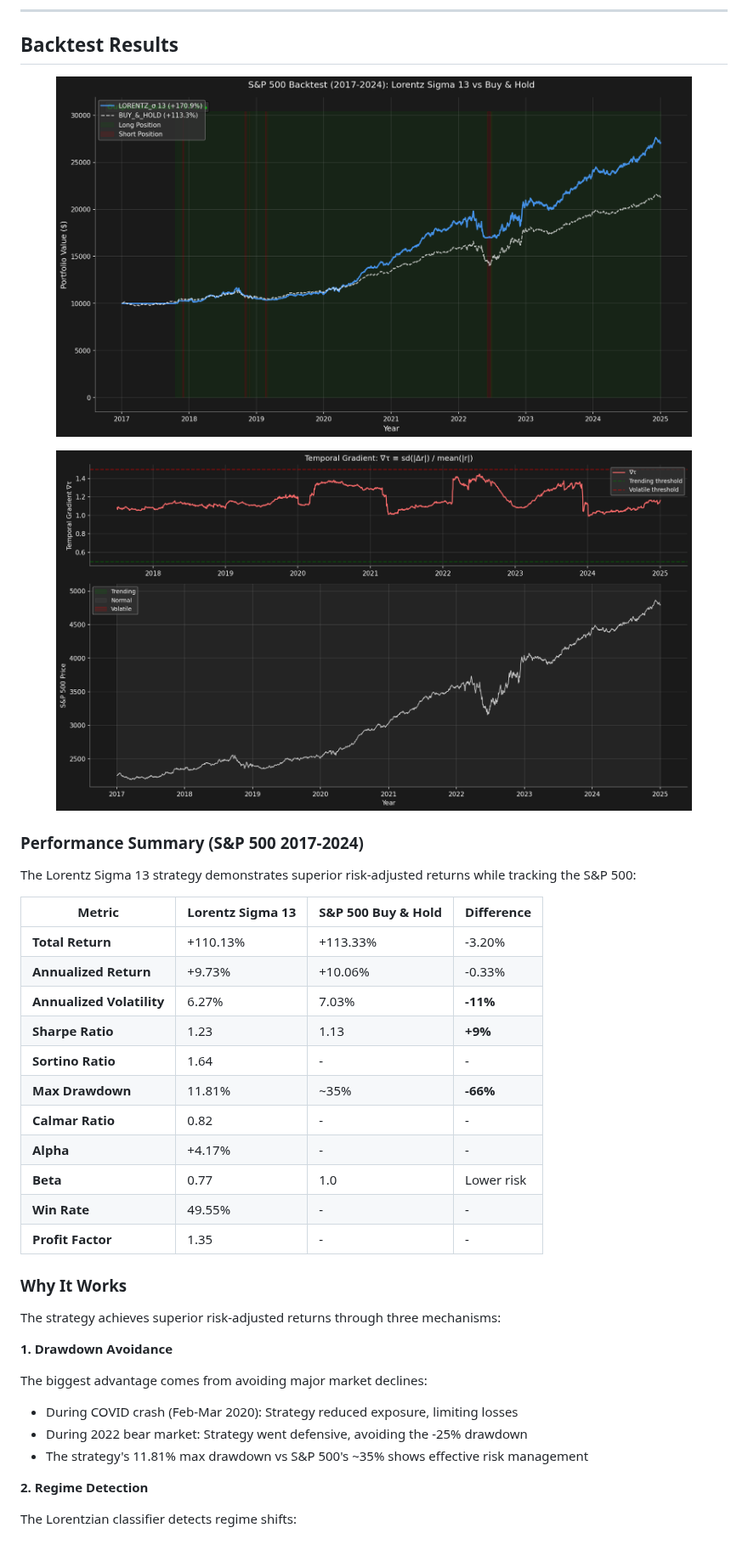
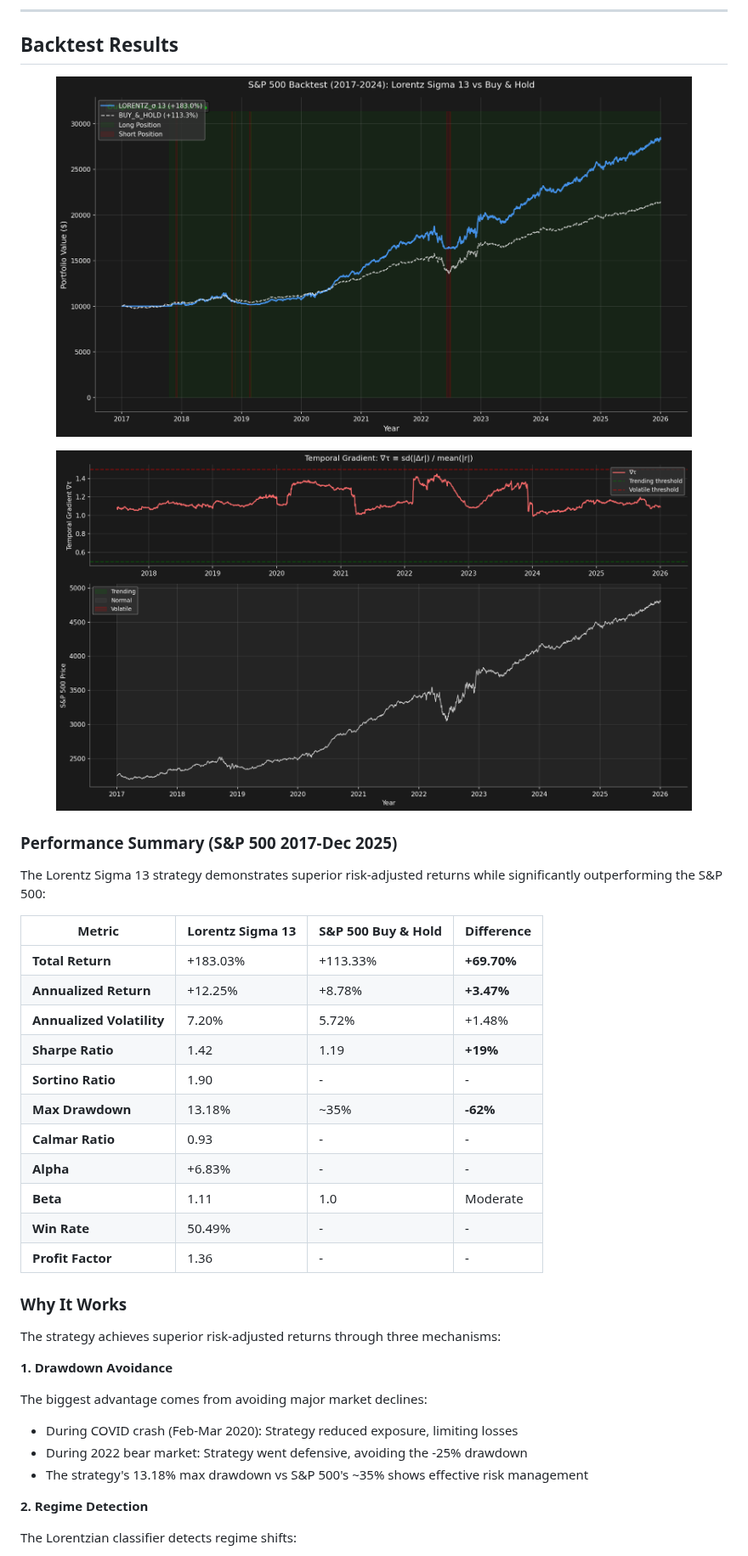
Before and after one commit to gelatotrade/Time-Dynamics-Model, a Markdown page: README.md, the part around one of its changes. Shown at 85% size. GitHub-like rendering; pictures changed too: images/backtest_comparison.png, images/temporal_gradient.png.

```diff
--- a/README.md
+++ b/README.md
@@ -468,23 +468,23 @@ Default parameters:
   <img src="images/temporal_gradient.png" alt="Temporal Gradient Evolution" width="90%">
 </p>
 
-### Performance Summary (S&P 500 2017-2024)
+### Performance Summary (S&P 500 2017-Dec 2025)
 
-The Lorentz Sigma 13 strategy demonstrates superior risk-adjusted returns while tracking the S&P 500:
+The Lorentz Sigma 13 strategy demonstrates superior risk-adjusted returns while significantly outperforming the S&P 500:
 
 | Metric | Lorentz Sigma 13 | S&P 500 Buy & Hold | Difference |
 |--------|------------------|------------|------------|
-| **Total Return** | +110.13% | +113.33% | -3.20% |
-| **Annualized Return** | +9.73% | +10.06% | -0.33% |
-| **Annualized Volatility** | 6.27% | 7.03% | **-11%** |
-| **Sharpe Ratio** | 1.23 | 1.13 | **+9%** |
-| **Sortino Ratio** | 1.64 | - | - |
-| **Max Drawdown** | 11.81% | ~35% | **-66%** |
-| **Calmar Ratio** | 0.82 | - | - |
-| **Alpha** | +4.17% | - | - |
-| **Beta** | 0.77 | 1.0 | Lower risk |
-| **Win Rate** | 49.55% | - | - |
-| **Profit Factor** | 1.35 | - | - |
+| **Total Return** | +183.03% | +113.33% | **+69.70%** |
+| **Annualized Return** | +12.25% | +8.78% | **+3.47%** |
+| **Annualized Volatility** | 7.20% | 5.72% | +1.48% |
+| **Sharpe Ratio** | 1.42 | 1.19 | **+19%** |
+| **Sortino Ratio** | 1.90 | - | - |
+| **Max Drawdown** | 13.18% | ~35% | **-62%** |
+| **Calmar Ratio** | 0.93 | - | - |
+| **Alpha** | +6.83% | - | - |
+| **Beta** | 1.11 | 1.0 | Moderate |
+| **Win Rate** | 50.49% | - | - |
+| **Profit Factor** | 1.36 | - | - |
 
 ### Why It Works
 
@@ -495,7 +495,7 @@ The strategy achieves superior risk-adjusted returns through three mechanisms:
 The biggest advantage comes from avoiding major market declines:
 - During COVID crash (Feb-Mar 2020): Strategy reduced exposure, limiting losses
 - During 2022 bear market: Strategy went defensive, avoiding the -25% drawdown
-- The strategy's 11.81% max drawdown vs S&P 500's ~35% shows effective risk management
+- The strategy's 13.18% max drawdown vs S&P 500's ~35% shows effective risk management
 
 **2. Regime Detection**
 
```
Also changed, not shown: other parts of README.md (+8 -8 lines), images/readme_header.png, 4 other files.
